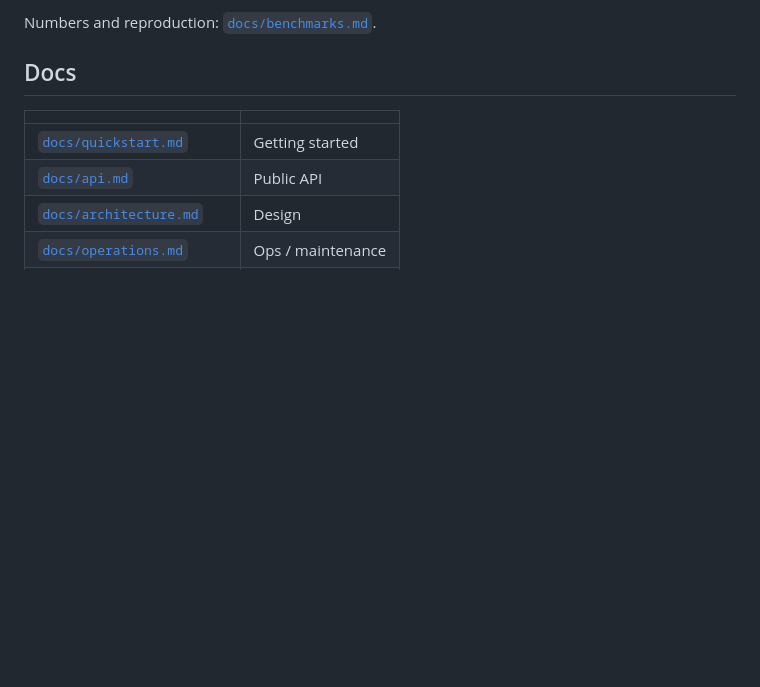
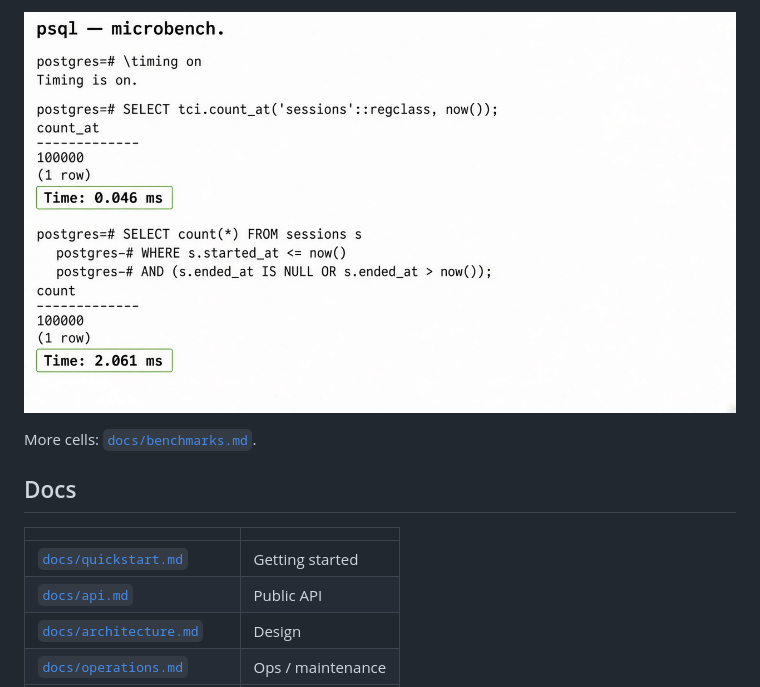
Before and after one commit to hghukasyan/pg_tci, a Markdown page: README.md, the part around one of its changes. Rendered like a GitHub page; pictures changed too: docs/images/demo-latency.jpg; blank space fills up the shorter version.

```diff
--- a/README.md
+++ b/README.md
@@ -83,5 +93,7 @@ Cron example: [`examples/maintain_cron.sh`](examples/maintain_cron.sh).
 
-Numbers and reproduction: [`docs/benchmarks.md`](docs/benchmarks.md).
+![\\timing: TCI 0.046 ms vs native 2.061 ms](docs/images/demo-latency.jpg)
+
+More cells: [`docs/benchmarks.md`](docs/benchmarks.md).
 
 ## Docs
 
```
Also changed, not shown: other parts of README.md (+16 -6 lines), docs/images/architecture.jpg, docs/images/demo-count-at.jpg, docs/images/demo-filtered.jpg (added), docs/images/demo-health.jpg.
